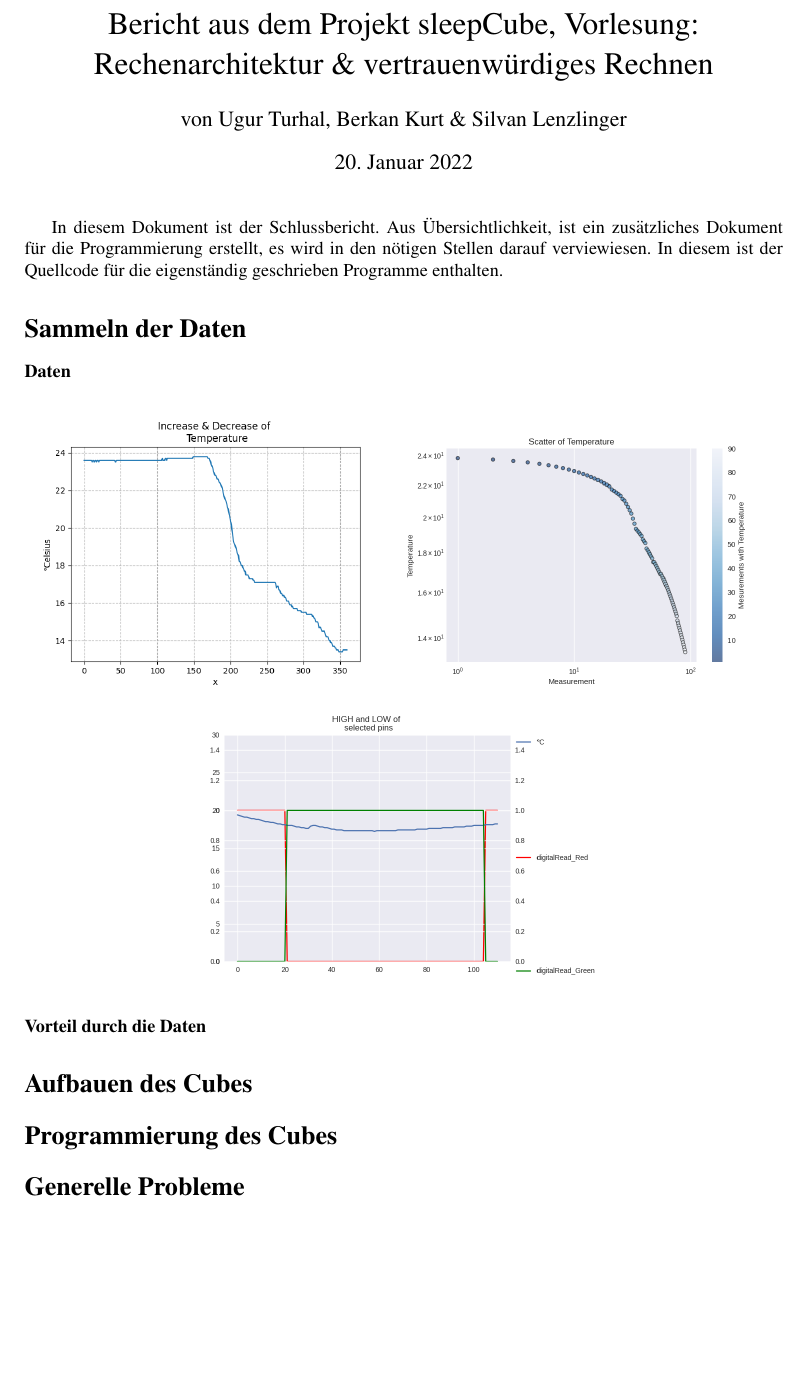
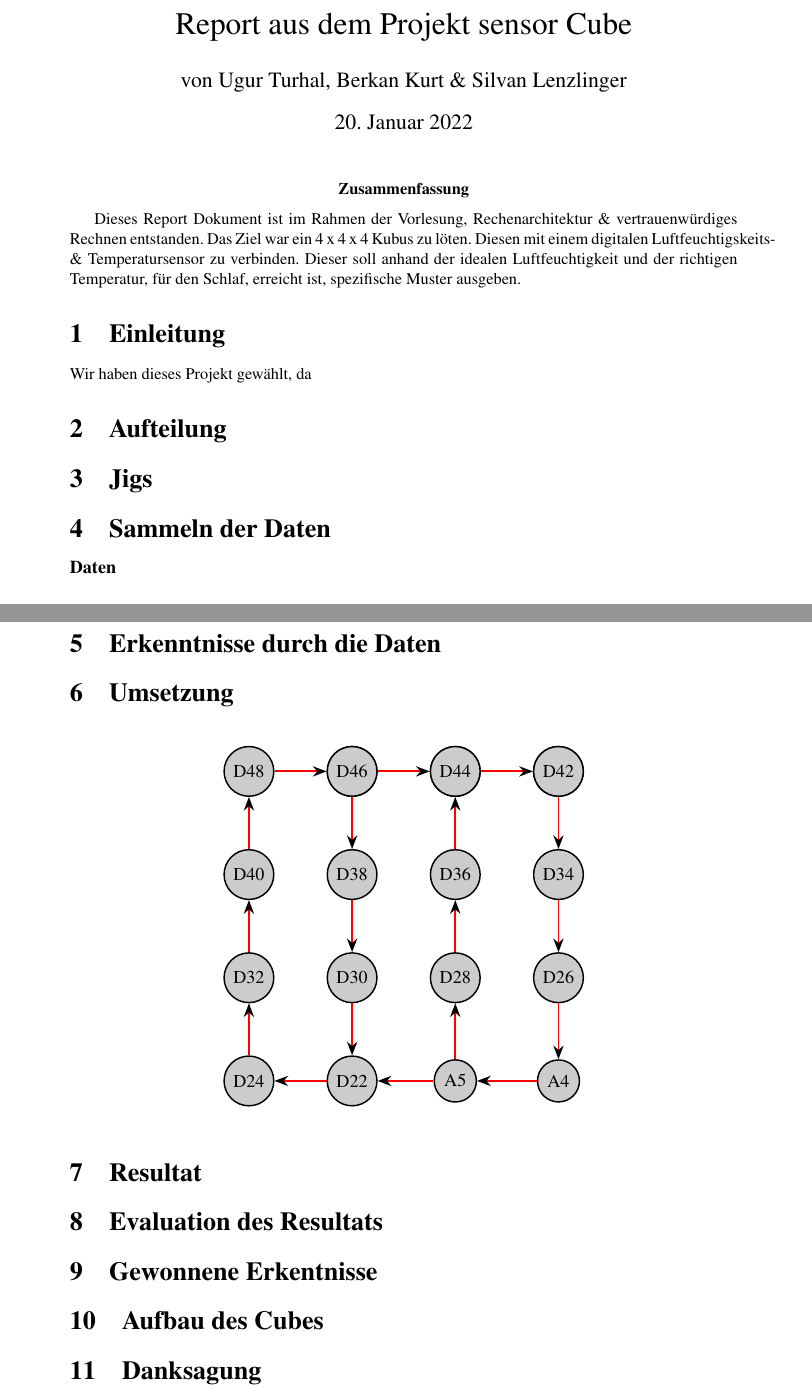
Before and after one commit to ugurtu/CatcProject, a LaTeX document (Bericht/bericht.tex): part of the page before the commit and two parts of pages 1 and 2 of 2 after it, the two joined at a grey line, cut so that both start at the same text, the shorter picture padded with empty space. Compiled offline with pdfLaTeX.

Commit message:
Prepare for handin

```diff
--- a/Bericht/bericht.tex
+++ b/Bericht/bericht.tex
@@ -11,16 +12,22 @@
 \usepackage{amssymb}    % math symbols
 \usepackage{amsmath}    % math symbols
 \graphicspath{ {./results/} }
-
-
-\title{Bericht aus dem Projekt sleepCube, Vorlesung: Rechenarchitektur \& vertrauenwürdiges Rechnen}
+\usetikzlibrary{shadows,matrix} % Shadows for nodes
+\usetikzlibrary{arrows.meta}
+\title{Report aus dem Projekt sensor Cube}
 \author{von Ugur Turhal, Berkan Kurt \& Silvan Lenzlinger}
 \begin{document}
 \maketitle
-In diesem Dokument ist der Schlussbericht. Aus Übersichtlichkeit, ist ein zusätzliches Dokument für die Programmierung erstellt, es wird in den nötigen Stellen darauf verviewiesen. In diesem ist der Quellcode für die eigenständig geschrieben Programme enthalten.
+\abstract{Dieses Report Dokument ist im Rahmen der Vorlesung, Rechenarchitektur \& vertrauenwürdiges Rechnen entstanden. Das Ziel war ein 4 x 4 x 4  Kubus zu löten. Diesen mit einem digitalen Luftfeuchtigskeits- \& Temperatursensor zu verbinden. Dieser soll anhand der idealen Luftfeuchtigkeit und der richtigen Temperatur, für den Schlaf, erreicht ist, spezifische Muster ausgeben.}
+%%%%
+\section{Einleitung}
+Wir haben dieses Projekt gewählt, da
 
-%%%%
-\section*{Sammeln der Daten}
+\section{Aufteilung}
+
+\section{Jigs}
+
+\section{Sammeln der Daten}
 \paragraph{Daten}
 \begin{center}
 \includegraphics[width=0.49\textwidth]{plot.png}\includegraphics[width=0.53\textwidth]{scatter.png}
@@ -30,16 +37,86 @@ In diesem Dokument ist der Schlussbericht. Aus Übersichtlichkeit, ist ein zusä
 \includegraphics[width=0.53\textwidth]{digitalRead.png}
 \end{center}
 
-\paragraph{Vorteil durch die Daten}
-\section*{Aufbauen des Cubes}
+\section{Erkenntnisse durch die Daten}
 
+\section{Umsetzung}
+
+\tikzset{darkstyle/.style={circle,draw,fill=gray!40}}
+\begin{figure}[h]
+\centering
+\begin{tikzpicture}
+\begin{scope}[every node/.style={circle,thick,draw,fill=gray!40,level distance=200mm,}]
+    \node (D48) at (0,0) {D48};
+    \node (D46) at (2,0) {D46};
+    \node (D44) at (4,0) {D44};
+    \node (D42) at (6,0) {D42};
+
+    \node (D46) at (2,0) {D46};
+    \node (D44) at (4,0) {D44};
+    \node (D42) at (6,0) {D42};
+
+    \node (D40) at (0,-2) {D40};
+    \node (D38) at (2,-2)  {D38};
+    \node (D36) at (4,-2) {D36};
+    \node (D34) at (6,-2) {D34};
+
+    \node (D32) at (0,-4) {D32};
+    \node (D30) at (2,-4)  {D30};
+    \node (D28) at (4,-4) {D28};
+    \node (D26) at (6,-4) {D26};
+
+    \node (D24) at (0,-6) {D24};
+    \node (D22) at (2,-6)  {D22};
+    \node (A5) at (4,-6) {A5};
+    \node (A4) at (6,-6) {A4};
+
+\end{scope}
+
+\begin{scope}[>={Stealth[black]},
+              every node/.style={fill=gray!40,circle,thick},
+              every edge/.style={draw=red,very thick}]
+     \draw [color=red!100,->,line width=1] (A4) -- (A5);
+     \draw [color=red!100,->,line width=1] (A5) -- (D22);
+     \draw [color=red!100,->,line width=1] (D22) -- (D24);
+     \draw [color=red!100,->,line width=1] (D24) -- (D32);
+     \draw [color=red!100,->,line width=1] (D32) -- (D40);
+     \draw [color=red!100,->,line width=1] (D40) -- (D48);
+
+     \draw [color=red!100,->,line width=1] (D48) -- (D46);
+
+     \draw [color=red!100,->,line width=1] (D46) -- (D38);
+     \draw [color=red!100,->,line width=1] (D38) -- (D30);
+     \draw [color=red!100,->,line width=1] (D30) -- (D22);
+
+     \draw [color=red!100,->,line width=1] (D46) -- (D44);
+     \draw [color=red!100,<-,line width=1] (D44) -- (D36);
+     \draw [color=red!100,<-,line width=1] (D36) -- (D28);
+     \draw [color=red!100,<-,line width=1] (D28) -- (A5);
+
+     \draw [color=red!100,->,line width=1] (D44) -- (D42);
+     \draw [color=red!100,->,line width=1] (D42) -- (D34);
+     \draw [color=red!100,->,line width=1] (D34) -- (D26);
+     \draw [color=red!100,->,line width=1] (D26) -- (A4);
+
+\end{scope}
+
+\end{tikzpicture}
+\end{figure}
+
+\section{Resultat}
+
+\section{Evaluation des Resultats}
+
+\section{Gewonnene Erkentnisse}
+
+\section{Aufbau des Cubes}
+
+\section{Danksagung}
+
+%%%%
 
 
 %%%%
-\section*{Programmierung des Cubes}
-
-%%%%
-\section*{Generelle Probleme}
 
 
 
```
Also changed, not shown: Bericht/bericht.pdf, Bericht/bericht.tex (3 more changed lines).
